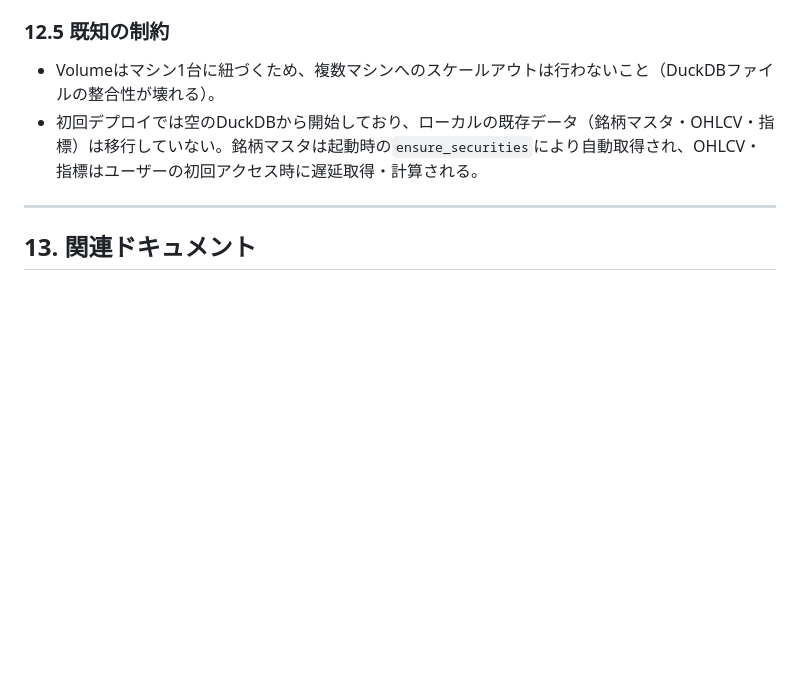
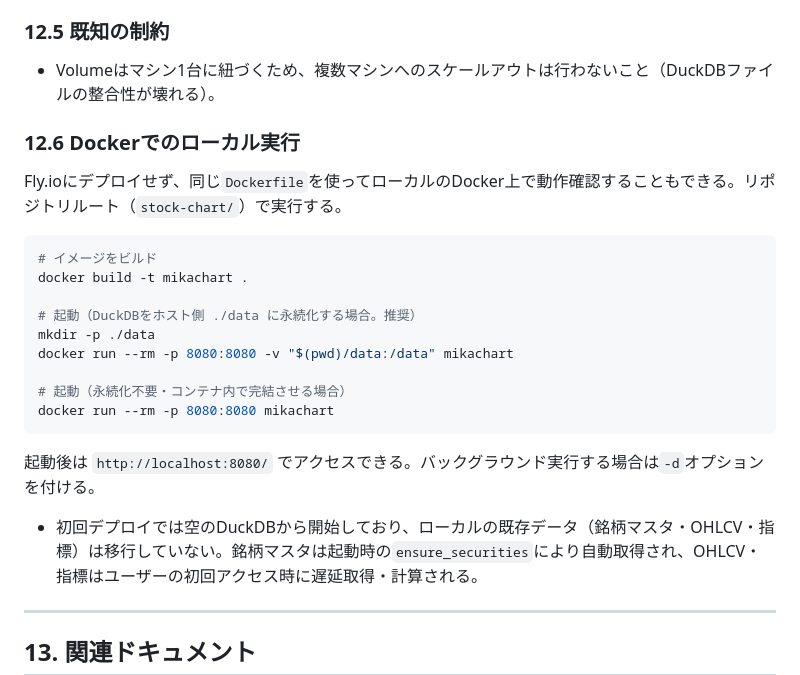
Before and after one commit to hidemikata/my_forecast_chart, a Markdown page: システム設計書.md, the part around the change. Drawn GitHub-style; blank space fills up the shorter version.

Commit message:
Dockerでのローカル実行手順をシステム設計書に追加
Co-Authored-By: Claude Sonnet 5 <noreply@anthropic.com>

````diff
--- a/システム設計書.md
+++ b/システム設計書.md
@@ -303,6 +303,24 @@ fly deploy
 
 ### 12.5 既知の制約
 - Volumeはマシン1台に紐づくため、複数マシンへのスケールアウトは行わないこと（DuckDBファイルの整合性が壊れる）。
+
+### 12.6 Dockerでのローカル実行
+
+Fly.ioにデプロイせず、同じ`Dockerfile`を使ってローカルのDocker上で動作確認することもできる。リポジトリルート（`stock-chart/`）で実行する。
+
+```bash
+# イメージをビルド
+docker build -t mikachart .
+
+# 起動（DuckDBをホスト側 ./data に永続化する場合。推奨）
+mkdir -p ./data
+docker run --rm -p 8080:8080 -v "$(pwd)/data:/data" mikachart
+
+# 起動（永続化不要・コンテナ内で完結させる場合）
+docker run --rm -p 8080:8080 mikachart
+```
+
+起動後は `http://localhost:8080/` でアクセスできる。バックグラウンド実行する場合は`-d`オプションを付ける。
 - 初回デプロイでは空のDuckDBから開始しており、ローカルの既存データ（銘柄マスタ・OHLCV・指標）は移行していない。銘柄マスタは起動時の`ensure_securities`により自動取得され、OHLCV・指標はユーザーの初回アクセス時に遅延取得・計算される。
 
 ---
````
